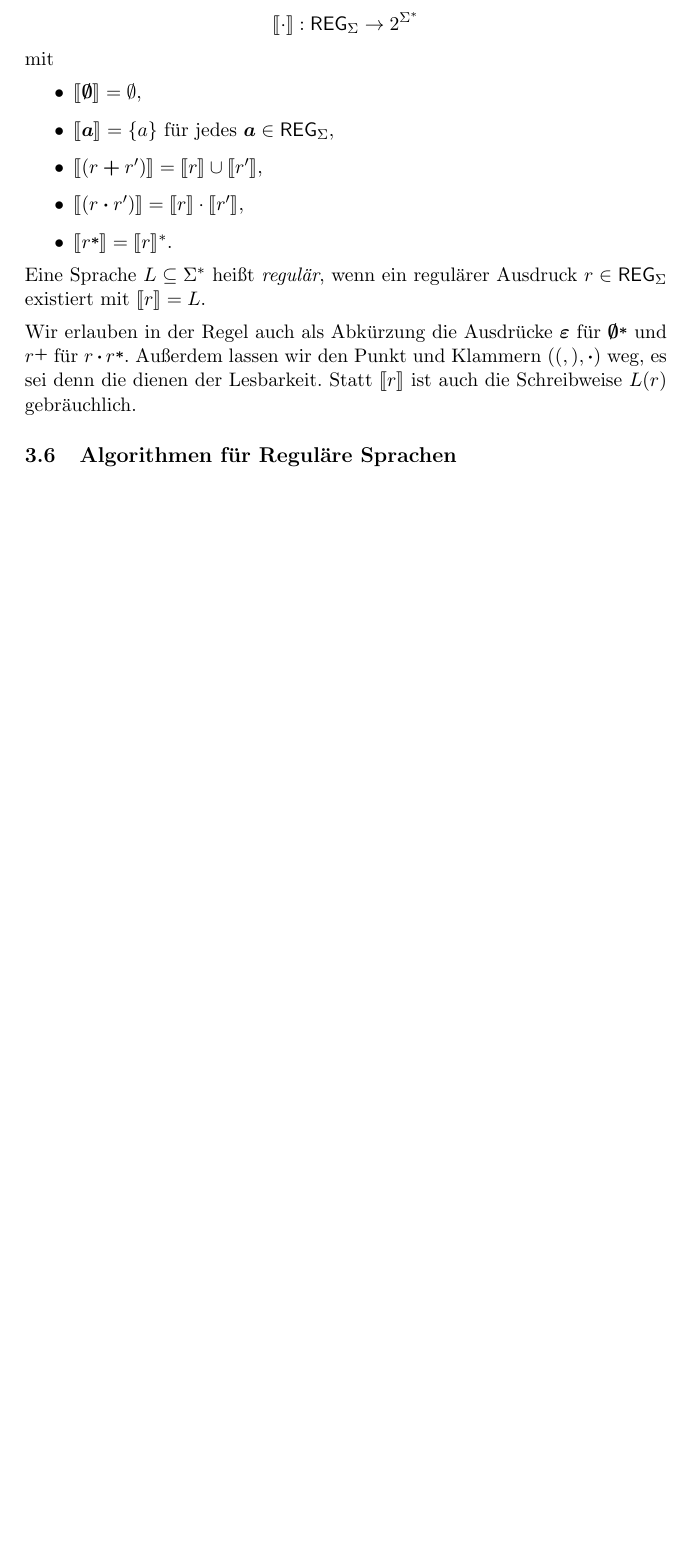
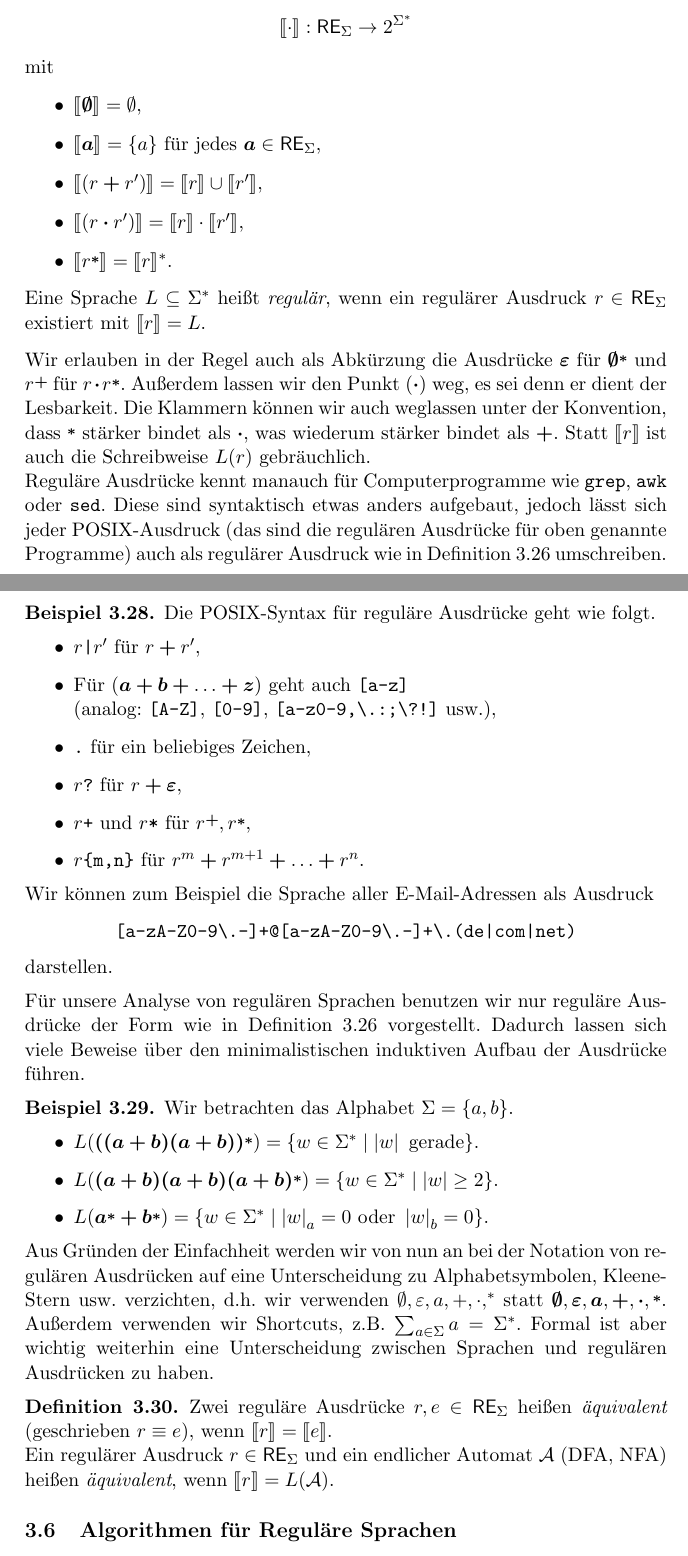
Before and after one commit to ttnick/tcs_pdfs, a LaTeX document (FoSAP/Skript/fosap.tex): part of page 31 of 35 before the commit and two parts of pages 31 and 32 of 36 after it, the two joined at a grey line, cut so that both start at the same text, the shorter picture padded with empty space. Compiled offline with pdfLaTeX.

Commit message:
added regex example and equivalence

```diff
--- a/FoSAP/Skript/fosap.tex
+++ b/FoSAP/Skript/fosap.tex
@@ -1031,20 +1031,52 @@ Das ist bisher lediglich die Syntax der regulären Ausdrücke gewesen. Nun defin
 \begin{definition}
 	Sei \( \Sigma \) ein endliches Alphabet. Die \textit{Interpretation eines regulären Ausdrucks} ist die Abbildung
 	\[
-		\llbracket \cdot \rrbracket: \mathsf{REG}_\Sigma \to 2^{\Sigma^\ast}
+		\llbracket \cdot \rrbracket: \mathsf{RE}_\Sigma \to 2^{\Sigma^\ast}
 	\]
 	mit
 	\begin{itemize}
 		\item \( \llbracket \bm{\emptyset} \rrbracket = \emptyset \),
-		\item \( \llbracket \bm{a} \rrbracket = \{ a \} \) für jedes \( \bm{a} \in \mathsf{REG}_\Sigma \),
+		\item \( \llbracket \bm{a} \rrbracket = \{ a \} \) für jedes \( \bm{a} \in \mathsf{RE}_\Sigma \),
 		\item \( \llbracket (r \bm{+} r^\prime) \rrbracket = \llbracket r \rrbracket \cup \llbracket r^\prime \rrbracket \),
 		\item \( \llbracket (r \bm{\cdot} r^\prime) \rrbracket = \llbracket r \rrbracket \cdot \llbracket r^\prime \rrbracket \),
 		\item \( \llbracket r \overset{\bm{\ast}}{} \rrbracket = \llbracket r \rrbracket^\ast \).
 	\end{itemize}
-	Eine Sprache \( L \subseteq \Sigma^\ast \) heißt \textit{regulär}, wenn ein regulärer Ausdruck \( r \in \mathsf{REG}_\Sigma \) existiert mit \( \llbracket r \rrbracket = L \).
+	Eine Sprache \( L \subseteq \Sigma^\ast \) heißt \textit{regulär}, wenn ein regulärer Ausdruck \( r \in \mathsf{RE}_\Sigma \) existiert mit \( \llbracket r \rrbracket = L \).
 \end{definition}
-Wir erlauben in der Regel auch als Abkürzung die Ausdrücke \( \bm{\varepsilon} \) für \( \bm{\emptyset} \overset{\bm{\ast}}{} \) und \( r \overset{\bm{+}}{} \) für \( r \bm{\cdot} r \overset{\bm{\ast}}{} \). Außerdem lassen wir den Punkt und Klammern (\( (, ), \bm{\cdot} \)) weg, es sei denn die dienen der Lesbarkeit. Statt \( \llbracket r \rrbracket \) ist auch die Schreibweise \( L(r) \) gebräuchlich.
+Wir erlauben in der Regel auch als Abkürzung die Ausdrücke \( \bm{\varepsilon} \) für \( \bm{\emptyset} \overset{\bm{\ast}}{} \) und \( r \overset{\bm{+}}{} \) für \( r \bm{\cdot} r \overset{\bm{\ast}}{} \). Außerdem lassen wir den Punkt (\( \bm{\cdot} \)) weg, es sei denn er dient der Lesbarkeit. Die Klammern können wir auch weglassen unter der Konvention, dass \( \overset{\bm{\ast}}{} \) stärker bindet als \( \bm{\cdot} \), was wiederum stärker bindet als \( \bm{+} \). Statt \( \llbracket r \rrbracket \) ist auch die Schreibweise \( L(r) \) gebräuchlich.\par
+Reguläre Ausdrücke kennt manauch für Computerprogramme wie \texttt{grep}, \texttt{awk} oder \texttt{sed}. Diese sind syntaktisch etwas anders aufgebaut, jedoch lässt sich jeder POSIX-Ausdruck (das sind die regulären Ausdrücke für oben genannte Programme) auch als regulärer Ausdruck wie in Definition~\ref{def:regexsyntax} umschreiben.
+\begin{example}
+	Die POSIX-Syntax für reguläre Ausdrücke geht wie folgt.
+	\begin{itemize}
+		\item \( r \)\verb$|$\( r^\prime \) für \( r \bm{+} r^\prime \),
+		\item Für \( (\bm{a + b +} \ldots \bm{+ z}) \) geht auch \verb$[a-z]$\\
+			(analog: \verb$[A-Z]$,  \verb$[0-9]$, \verb$[a-z0-9,\.:;\?!]$ usw.),
+		\item \verb$.$ für ein beliebiges Zeichen,
+		\item \( r \)\verb$?$ für \( r \bm{+ \varepsilon} \),
+		\item \( r \)\verb$+$ und \( r \)\verb$*$ für \( r\overset{\bm{+}}{}, r\overset{\bm{\ast}}{} \),
+		\item \( r \)\verb${m,n}$ für \( r^m \bm{+} r^{m+1} \bm{+} \ldots \bm{+} r^n \).
+	\end{itemize}
+	Wir können zum Beispiel die Sprache aller E-Mail-Adressen als Ausdruck
+	\[
+		\verb$[a-zA-Z0-9\.-]+@[a-zA-Z0-9\.-]+\.(de|com|net)$
+	\]
+	darstellen.
+\end{example}
+Für unsere Analyse von regulären Sprachen benutzen wir nur reguläre Ausdrücke der Form wie in Definition~\ref{def:regexsyntax} vorgestellt. Dadurch lassen sich viele Beweise über den minimalistischen induktiven Aufbau der Ausdrücke führen.
+\begin{example}
+	Wir betrachten das Alphabet \( \Sigma = \{a, b\} \).
+	\begin{itemize}
+		\item \( L(\bm{((a+b)(a+b))} \overset{\bm{\ast}}{}) = \{ w \in \Sigma^\ast \mid \left| w \right| \text{ gerade} \} \).
+		\item \( L(\bm{(a+b)(a+b)(a+b)} \overset{\bm{\ast}}{}) = \{ w \in \Sigma^\ast \mid \left| w \right| \geq 2 \} \).
+		\item \( L(\bm{a} \overset{\bm{\ast}}{} \bm{+ b} \overset{\bm{\ast}}{}) = \{ w \in \Sigma^\ast \mid \left| w \right|_a = 0 \text{ oder } \left| w \right|_b = 0 \} \).
+	\end{itemize}
+\end{example}
+Aus Gründen der Einfachheit werden wir von nun an bei der Notation von regulären Ausdrücken auf eine Unterscheidung zu Alphabetsymbolen, Kleene-Stern usw. verzichten, d.h. wir verwenden \( \emptyset, \varepsilon, a, +, \cdot, ^\ast \) statt \( \bm{\emptyset}, \bm{\varepsilon}, \bm{a}, \bm{+}, \bm{\cdot}, \overset{\bm{\ast}}{} \). Außerdem verwenden wir Shortcuts, z.B. \( \sum_{a\in\Sigma} a = \Sigma^\ast \). Formal ist aber wichtig weiterhin eine Unterscheidung zwischen Sprachen und regulären Ausdrücken zu haben.
+\begin{definition}
+	Zwei reguläre Ausdrücke \( r, e \in \mathsf{RE}_\Sigma \) heißen \textit{äquivalent} (geschrieben \( r \equiv e \)), wenn \( \llbracket r \rrbracket = \llbracket e \rrbracket \).\\
+	Ein regulärer Ausdruck \( r \in \mathsf{RE}_\Sigma \) und ein endlicher Automat \( \mathcal{A} \) (DFA, NFA) heißen \textit{äquivalent}, wenn  \( \llbracket r \rrbracket = L(\mathcal{A}) \).
 
+\end{definition}
 
 
 \subsection{Algorithmen für Reguläre Sprachen}\label{sec:regular_algorithms}
```
Also changed, not shown: FoSAP/Skript/fosap.pdf, FoSAP/Skript/fosap.tex (4 more changed lines).
